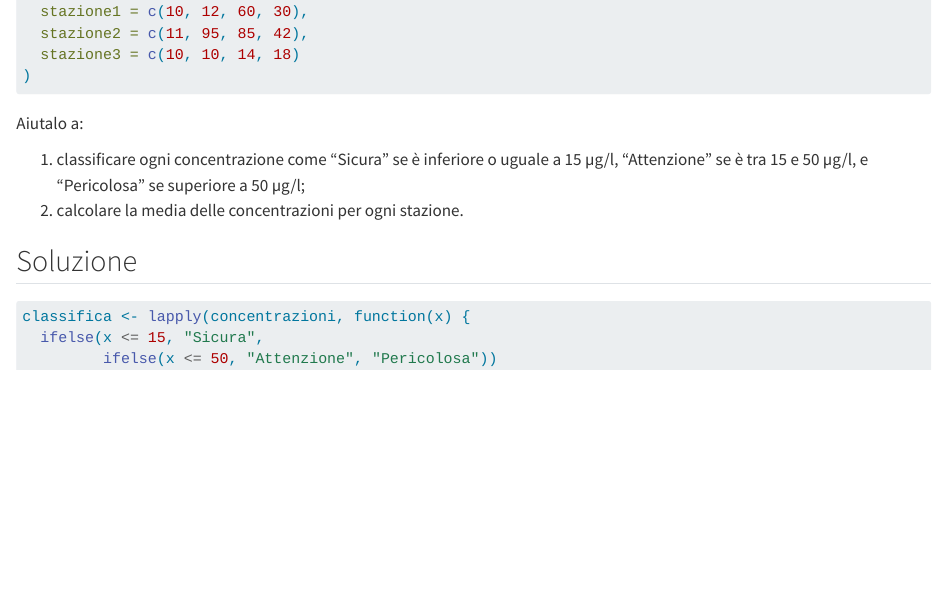
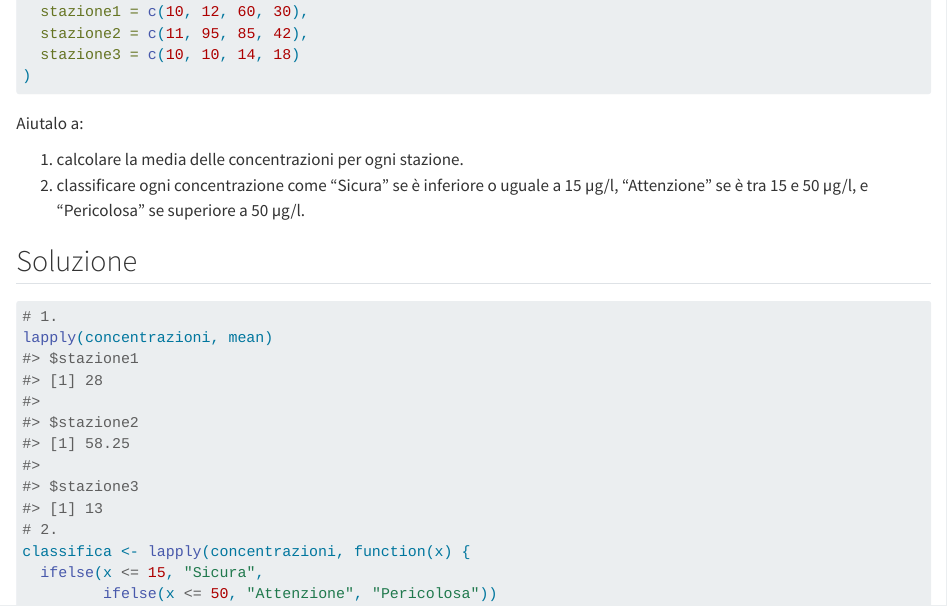
Before and after one commit to ARPAL-liguria-it/2025_R_corso, a Quarto document (coding.qmd): the page in a window 1100 px wide, from 2910 px down. Rendered offline with R 4.5, knitr and Pandoc in place of Quarto, with nearby package versions.

Commit message:
Update coding.qmd

````diff
--- a/coding.qmd
+++ b/coding.qmd
@@ -115,12 +115,15 @@ concentrazioni <- list(
 
 Aiutalo a:
 
-1. classificare ogni concentrazione come "Sicura" se è inferiore o uguale a 15 µg/l, "Attenzione" se è tra 15 e 50 µg/l, e "Pericolosa" se superiore a 50 µg/l;
-2. calcolare la media delle concentrazioni per ogni stazione.
+1. calcolare la media delle concentrazioni per ogni stazione.
+2. classificare ogni concentrazione come "Sicura" se è inferiore o uguale a 15 µg/l, "Attenzione" se è tra 15 e 50 µg/l, e "Pericolosa" se superiore a 50 µg/l.
 
 ## Soluzione
 
 ```{r}
+# 1.
+lapply(concentrazioni, mean)
+# 2.
 classifica <- lapply(concentrazioni, function(x) {
   ifelse(x <= 15, "Sicura",
          ifelse(x <= 50, "Attenzione", "Pericolosa"))
````
